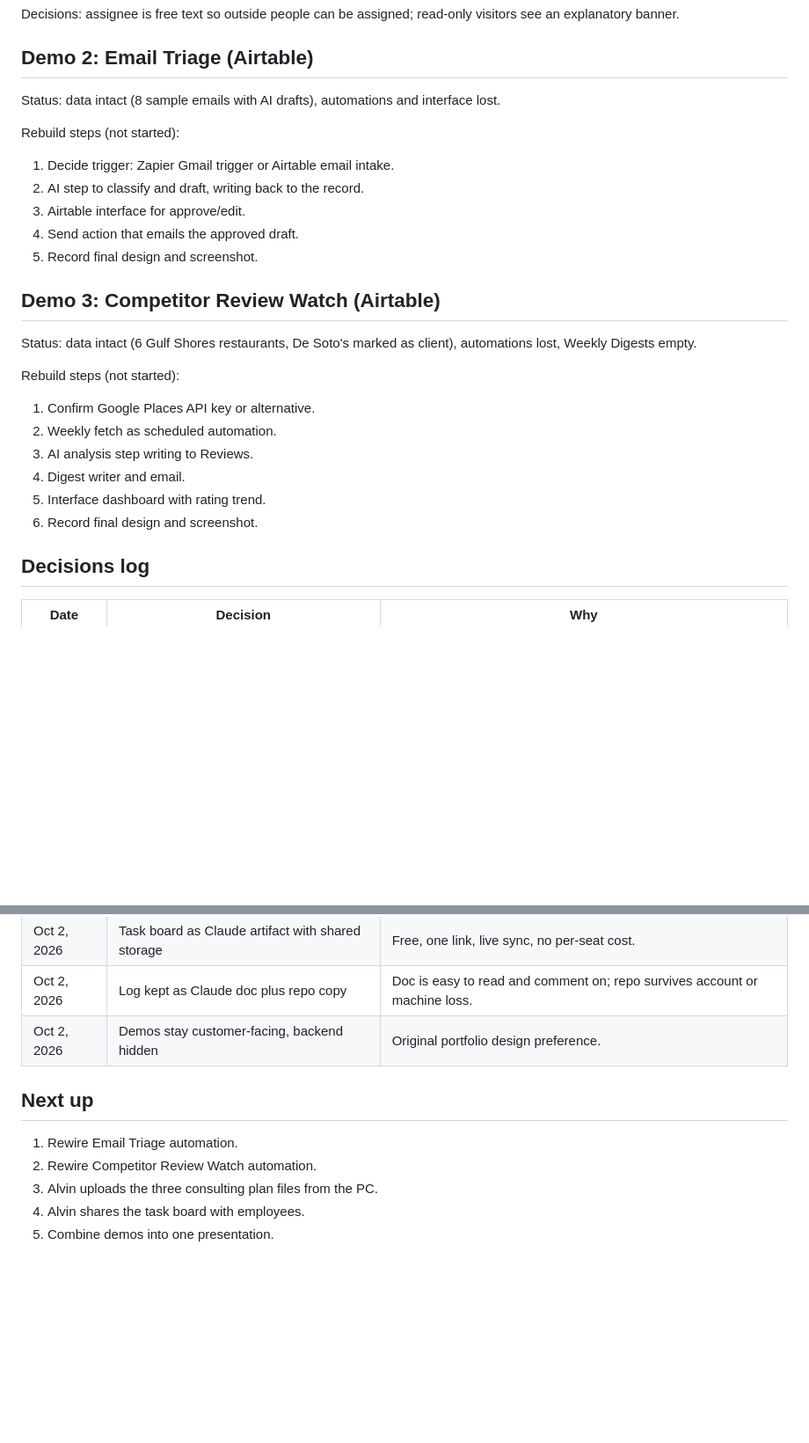
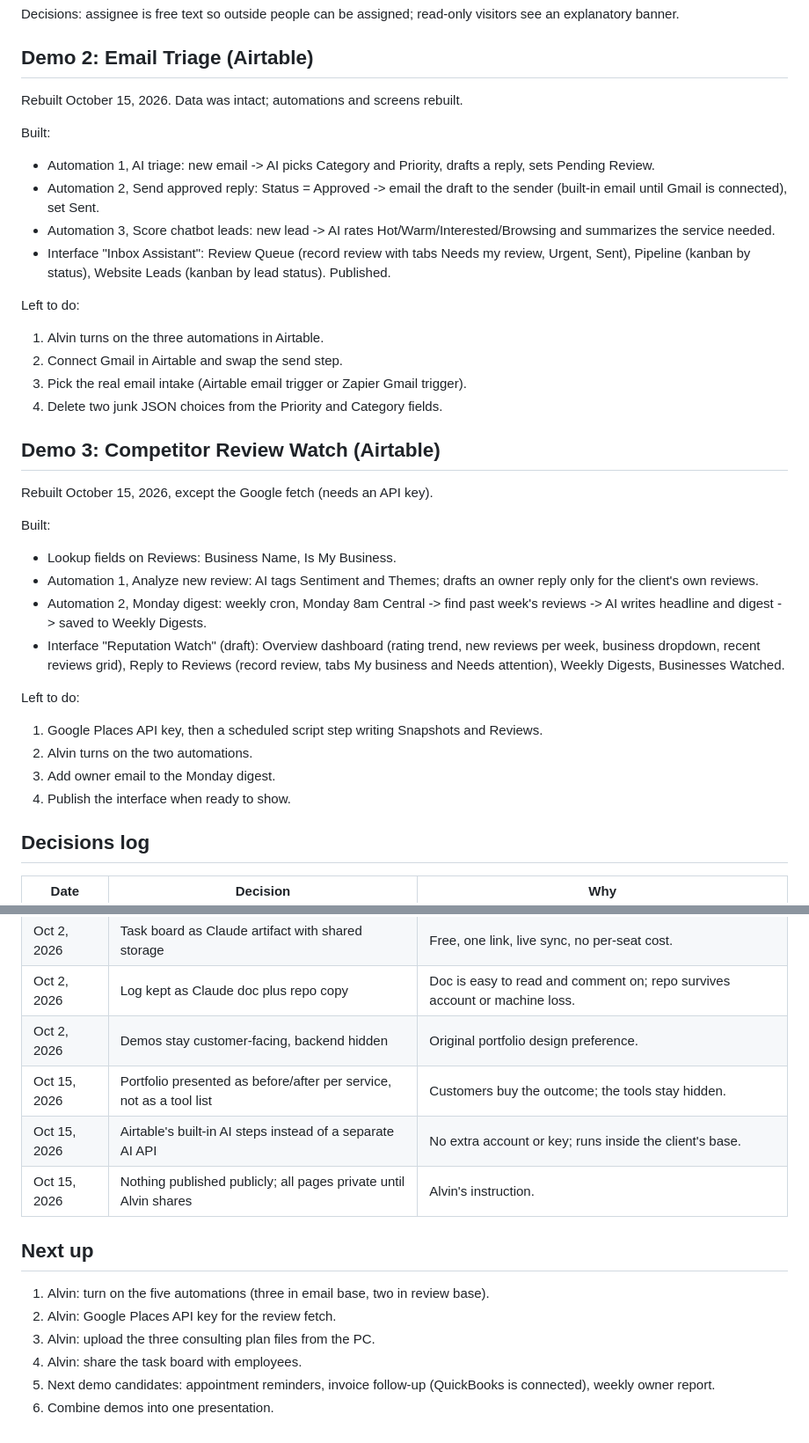
Before and after one commit to Alvin556/Alvin556, a Markdown page: docs/BUILD_LOG.md, 2 parts joined by grey strips. Shown at 88% size. Drawn GitHub-style; blank space fills up the shorter version.

Commit message:
Update build log for email triage and review watch rebuilds
Co-Authored-By: Claude Fable 5.1 <noreply@anthropic.com>
Claude-Session: https://claude.ai/code/session_01RBM18az1dh6DKE2uqTN4aE

```diff
--- a/docs/BUILD_LOG.md
+++ b/docs/BUILD_LOG.md
@@ -35,26 +38,35 @@ Decisions: assignee is free text so outside people can be assigned; read-only vi
 
 ## Demo 2: Email Triage (Airtable)
 
-Status: data intact (8 sample emails with AI drafts), automations and interface lost.
+Rebuilt October 15, 2026. Data was intact; automations and screens rebuilt.
 
-Rebuild steps (not started):
-1. Decide trigger: Zapier Gmail trigger or Airtable email intake.
-2. AI step to classify and draft, writing back to the record.
-3. Airtable interface for approve/edit.
-4. Send action that emails the approved draft.
-5. Record final design and screenshot.
+Built:
+- Automation 1, AI triage: new email -> AI picks Category and Priority, drafts a reply, sets Pending Review.
+- Automation 2, Send approved reply: Status = Approved -> email the draft to the sender (built-in email until Gmail is connected), set Sent.
+- Automation 3, Score chatbot leads: new lead -> AI rates Hot/Warm/Interested/Browsing and summarizes the service needed.
+- Interface "Inbox Assistant": Review Queue (record review with tabs Needs my review, Urgent, Sent), Pipeline (kanban by status), Website Leads (kanban by lead status). Published.
+
+Left to do:
+1. Alvin turns on the three automations in Airtable.
+2. Connect Gmail in Airtable and swap the send step.
+3. Pick the real email intake (Airtable email trigger or Zapier Gmail trigger).
+4. Delete two junk JSON choices from the Priority and Category fields.
 
 ## Demo 3: Competitor Review Watch (Airtable)
 
-Status: data intact (6 Gulf Shores restaurants, De Soto's marked as client), automations lost, Weekly Digests empty.
+Rebuilt October 15, 2026, except the Google fetch (needs an API key).
 
-Rebuild steps (not started):
-1. Confirm Google Places API key or alternative.
-2. Weekly fetch as scheduled automation.
-3. AI analysis step writing to Reviews.
-4. Digest writer and email.
-5. Interface dashboard with rating trend.
-6. Record final design and screenshot.
+Built:
+- Lookup fields on Reviews: Business Name, Is My Business.
+- Automation 1, Analyze new review: AI tags Sentiment and Themes; drafts an owner reply only for the client's own reviews.
+- Automation 2, Monday digest: weekly cron, Monday 8am Central -> find past week's reviews -> AI writes headline and digest -> saved to Weekly Digests.
+- Interface "Reputation Watch" (draft): Overview dashboard (rating trend, new reviews per week, business dropdown, recent reviews grid), Reply to Reviews (record review, tabs My business and Needs attention), Weekly Digests, Businesses Watched.
+
+Left to do:
+1. Google Places API key, then a scheduled script step writing Snapshots and Reviews.
+2. Alvin turns on the two automations.
+3. Add owner email to the Monday digest.
+4. Publish the interface when ready to show.
 
 ## Decisions log
 
@@ -64,11 +76,15 @@ Rebuild steps (not started):
 | Oct 2, 2026 | Task board as Claude artifact with shared storage | Free, one link, live sync, no per-seat cost. |
 | Oct 2, 2026 | Log kept as Claude doc plus repo copy | Doc is easy to read and comment on; repo survives account or machine loss. |
 | Oct 2, 2026 | Demos stay customer-facing, backend hidden | Original portfolio design preference. |
+| Oct 15, 2026 | Portfolio presented as before/after per service, not as a tool list | Customers buy the outcome; the tools stay hidden. |
+| Oct 15, 2026 | Airtable's built-in AI steps instead of a separate AI API | No extra account or key; runs inside the client's base. |
+| Oct 15, 2026 | Nothing published publicly; all pages private until Alvin shares | Alvin's instruction. |
 
 ## Next up
 
-1. Rewire Email Triage automation.
-2. Rewire Competitor Review Watch automation.
-3. Alvin uploads the three consulting plan files from the PC.
-4. Alvin shares the task board with employees.
-5. Combine demos into one presentation.
+1. Alvin: turn on the five automations (three in email base, two in review base).
+2. Alvin: Google Places API key for the review fetch.
+3. Alvin: upload the three consulting plan files from the PC.
+4. Alvin: share the task board with employees.
+5. Next demo candidates: appointment reminders, invoice follow-up (QuickBooks is connected), weekly owner report.
+6. Combine demos into one presentation.
```
Also changed, not shown: other parts of docs/BUILD_LOG.md (+3 -0 lines).
